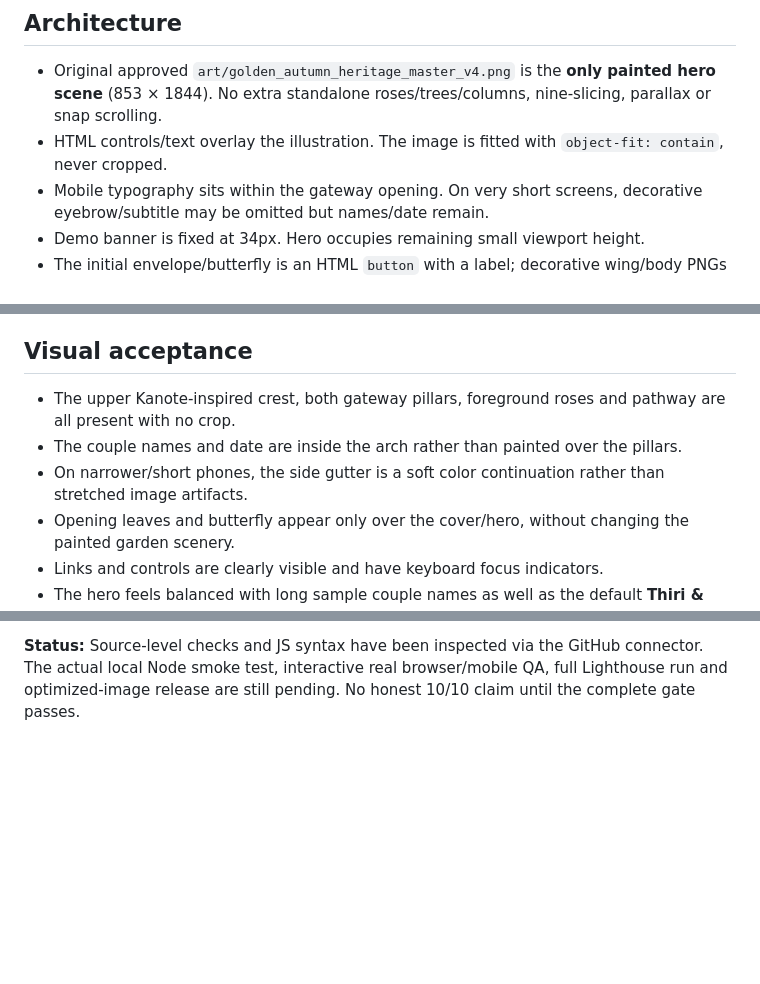
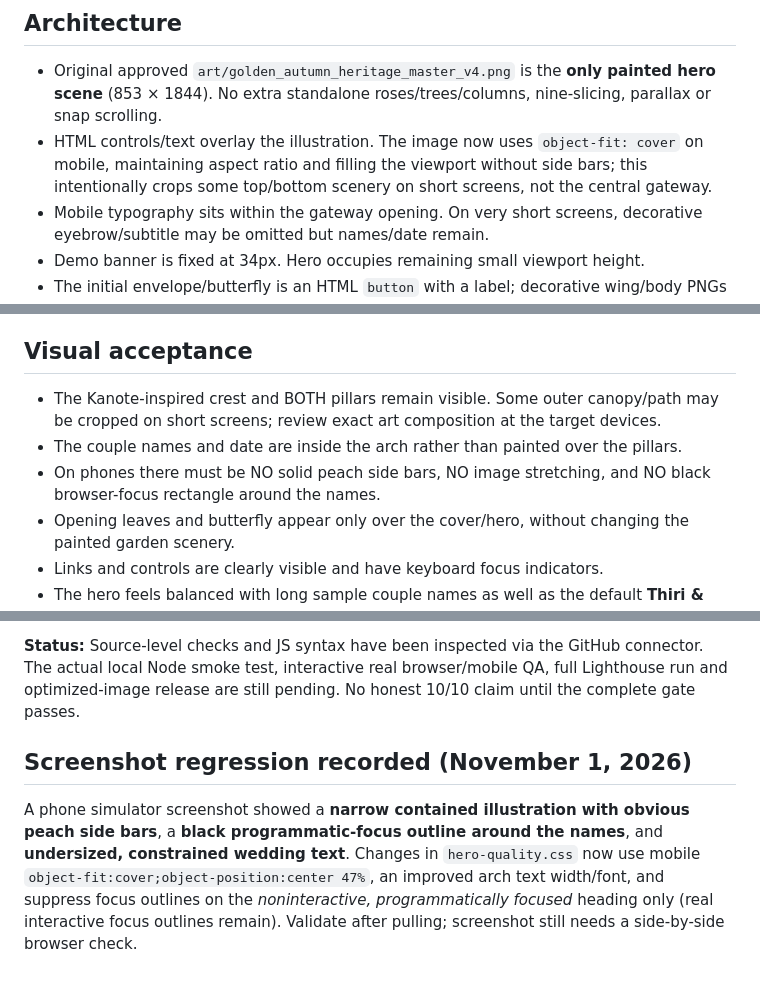
Before and after one commit to Arrjack8847/Myanmar-inviteation-website-testing-, a Markdown page: HERO_QA.md, 3 parts joined by grey strips. GitHub-like rendering; blank space fills up the shorter version.

Commit message:
docs(hero): record screenshot regression and updated full-bleed mobile acceptance criteria

```diff
--- a/HERO_QA.md
+++ b/HERO_QA.md
@@ -4,7 +4,7 @@
 
 ## Architecture
 - Original approved `art/golden_autumn_heritage_master_v4.png` is the **only painted hero scene** (853 × 1844). No extra standalone roses/trees/columns, nine-slicing, parallax or snap scrolling.
-- HTML controls/text overlay the illustration. The image is fitted with `object-fit: contain`, never cropped.
+- HTML controls/text overlay the illustration. The image now uses `object-fit: cover` on mobile, maintaining aspect ratio and filling the viewport without side bars; this intentionally crops some top/bottom scenery on short screens, not the central gateway.
 - Mobile typography sits within the gateway opening. On very short screens, decorative eyebrow/subtitle may be omitted but names/date remain.
 - Demo banner is fixed at 34px. Hero occupies remaining small viewport height.
 - The initial envelope/butterfly is an HTML `button` with a label; decorative wing/body PNGs are not separate controls.
@@ -22,9 +22,9 @@
 10. Check the actual artwork edge and text-safe zone at **320×568**, **390×844**, **430×932**, and one landscape/tablet viewport.
 
 ## Visual acceptance
-- The upper Kanote-inspired crest, both gateway pillars, foreground roses and pathway are all present with no crop.
+- The Kanote-inspired crest and BOTH pillars remain visible. Some outer canopy/path may be cropped on short screens; review exact art composition at the target devices.
 - The couple names and date are inside the arch rather than painted over the pillars.
-- On narrower/short phones, the side gutter is a soft color continuation rather than stretched image artifacts.
+- On phones there must be NO solid peach side bars, NO image stretching, and NO black browser-focus rectangle around the names.
 - Opening leaves and butterfly appear only over the cover/hero, without changing the painted garden scenery.
 - Links and controls are clearly visible and have keyboard focus indicators.
 - The hero feels balanced with long sample couple names as well as the default **Thiri & Min**.
@@ -49,3 +49,7 @@ Preview:
 - Width/height comparison: `http://localhost:4173/art-review.html`
 
 **Status:** Source-level checks and JS syntax have been inspected via the GitHub connector. The actual local Node smoke test, interactive real browser/mobile QA, full Lighthouse run and optimized-image release are still pending. No honest 10/10 claim until the complete gate passes.
+
+## Screenshot regression recorded (November 1, 2026)
+
+A phone simulator screenshot showed a **narrow contained illustration with obvious peach side bars**, a **black programmatic-focus outline around the names**, and **undersized, constrained wedding text**. Changes in `hero-quality.css` now use mobile `object-fit:cover;object-position:center 47%`, an improved arch text width/font, and suppress focus outlines on the *noninteractive, programmatically focused* heading only (real interactive focus outlines remain). Validate after pulling; screenshot still needs a side-by-side browser check.
```
